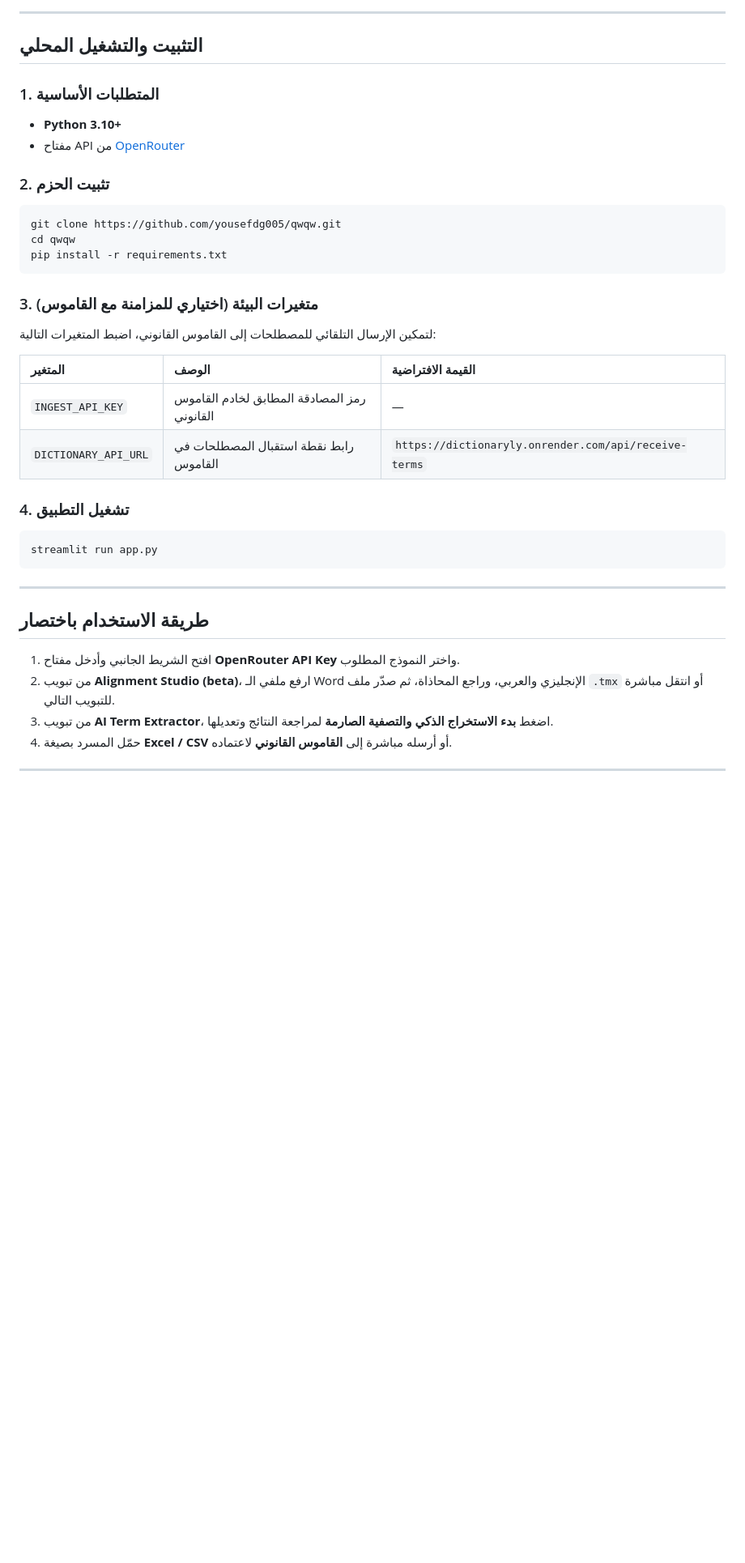
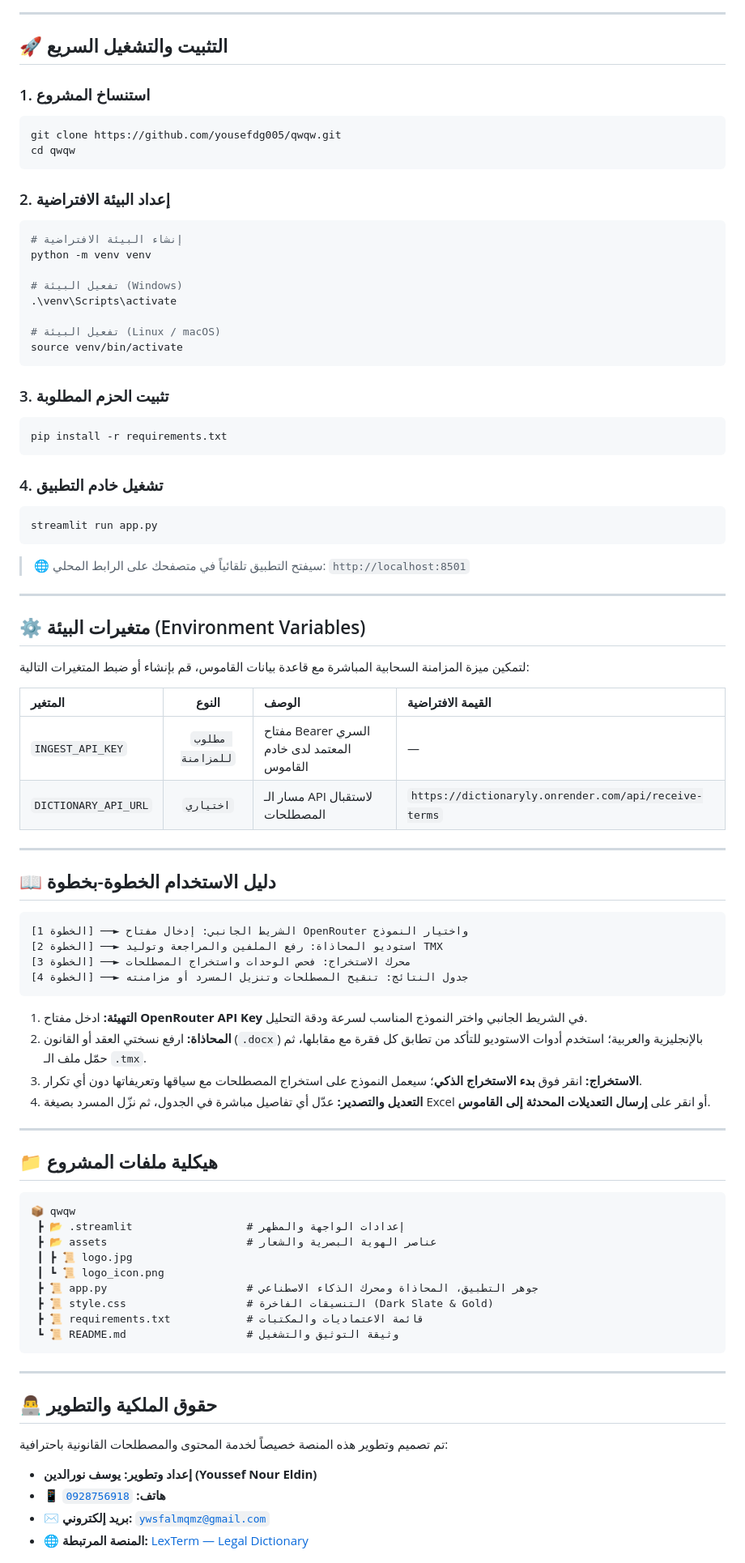
Before and after one commit to yousefdg005/qwqw, a Markdown page: README.md, the part around one of its changes. Shown at 81% size. Drawn GitHub-style; blank space fills up the shorter version.

````diff
--- a/README.md
+++ b/README.md
@@ -44,40 +71,88 @@ qwqw/
 
 ---
 
-## التثبيت والتشغيل المحلي
+## 🚀 التثبيت والتشغيل السريع
 
-### 1. المتطلبات الأساسية
-- **Python 3.10+**
-- مفتاح API من [OpenRouter](https://openrouter.ai/keys)
-
-### 2. تثبيت الحزم
+### 1. استنساخ المشروع
 ```bash
 git clone https://github.com/yousefdg005/qwqw.git
 cd qwqw
+```
+
+### 2. إعداد البيئة الافتراضية
+```bash
+# إنشاء البيئة الافتراضية
+python -m venv venv
+
+# تفعيل البيئة (Windows)
+.\venv\Scripts\activate
+
+# تفعيل البيئة (Linux / macOS)
+source venv/bin/activate
+```
+
+### 3. تثبيت الحزم المطلوبة
+```bash
 pip install -r requirements.txt
 ```
 
-### 3. متغيرات البيئة (اختياري للمزامنة مع القاموس)
-لتمكين الإرسال التلقائي للمصطلحات إلى القاموس القانوني، اضبط المتغيرات التالية:
-
-| المتغير | الوصف | القيمة الافتراضية |
-| :--- | :--- | :--- |
-| `INGEST_API_KEY` | رمز المصادقة المطابق لخادم القاموس القانوني | — |
-| `DICTIONARY_API_URL` | رابط نقطة استقبال المصطلحات في القاموس | `https://dictionaryly.onrender.com/api/receive-terms` |
-
-### 4. تشغيل التطبيق
+### 4. تشغيل خادم التطبيق
 ```bash
 streamlit run app.py
+```
+> 🌐 سيفتح التطبيق تلقائياً في متصفحك على الرابط المحلي: `http://localhost:8501`
+
+---
+
+## ⚙️ متغيرات البيئة (Environment Variables)
+
+لتمكين ميزة المزامنة السحابية المباشرة مع قاعدة بيانات القاموس، قم بإنشاء أو ضبط المتغيرات التالية:
+
+| المتغير | النوع | الوصف | القيمة الافتراضية |
+| :--- | :---: | :--- | :--- |
+| `INGEST_API_KEY` | `مطلوب للمزامنة` | مفتاح Bearer السري المعتمد لدى خادم القاموس | — |
+| `DICTIONARY_API_URL` | `اختياري` | مسار الـ API لاستقبال المصطلحات | `https://dictionaryly.onrender.com/api/receive-terms` |
+
+---
+
+## 📖 دليل الاستخدام الخطوة-بخطوة
+
+```text
+[الخطوة 1] ──► الشريط الجانبي: إدخال مفتاح OpenRouter واختيار النموذج
+[الخطوة 2] ──► استوديو المحاذاة: رفع الملفين والمراجعة وتوليد TMX
+[الخطوة 3] ──► محرك الاستخراج: فحص الوحدات واستخراج المصطلحات
+[الخطوة 4] ──► جدول النتائج: تنقيح المصطلحات وتنزيل المسرد أو مزامنته
+```
+
+1. **التهيئة:** ادخل مفتاح **OpenRouter API Key** في الشريط الجانبي واختر النموذج المناسب لسرعة ودقة التحليل.
+2. **المحاذاة:** ارفع نسختي العقد أو القانون (`.docx`) بالإنجليزية والعربية؛ استخدم أدوات الاستوديو للتأكد من تطابق كل فقرة مع مقابلها، ثم حمّل ملف الـ `.tmx`.
+3. **الاستخراج:** انقر فوق **بدء الاستخراج الذكي**؛ سيعمل النموذج على استخراج المصطلحات مع سياقها وتعريفاتها دون أي تكرار.
+4. **التعديل والتصدير:** عدّل أي تفاصيل مباشرة في الجدول، ثم نزّل المسرد بصيغة Excel أو انقر على **إرسال التعديلات المحدثة إلى القاموس**.
+
+---
+
+## 📁 هيكلية ملفات المشروع
+
+```text
+📦 qwqw
+ ┣ 📂 .streamlit                  # إعدادات الواجهة والمظهر
+ ┣ 📂 assets                      # عناصر الهوية البصرية والشعار
+ ┃ ┣ 📜 logo.jpg
+ ┃ ┗ 📜 logo_icon.png
+ ┣ 📜 app.py                      # جوهر التطبيق، المحاذاة ومحرك الذكاء الاصطناعي
+ ┣ 📜 style.css                   # التنسيقات الفاخرة (Dark Slate & Gold)
+ ┣ 📜 requirements.txt            # قائمة الاعتماديات والمكتبات
+ ┗ 📜 README.md                   # وثيقة التوثيق والتشغيل
 ```
 
 ---
 
-## طريقة الاستخدام باختصار
+## 👨‍💻 حقوق الملكية والتطوير
 
-1. افتح الشريط الجانبي وأدخل مفتاح **OpenRouter API Key** واختر النموذج المطلوب.
-2. من تبويب **Alignment Studio (beta)**، ارفع ملفي الـ Word الإنجليزي والعربي، وراجع المحاذاة، ثم صدّر ملف `.tmx` أو انتقل مباشرة للتبويب التالي.
-3. من تبويب **AI Term Extractor**، اضغط **بدء الاستخراج الذكي والتصفية الصارمة** لمراجعة النتائج وتعديلها.
-4. حمّل المسرد بصيغة **Excel / CSV** أو أرسله مباشرة إلى **القاموس القانوني** لاعتماده.
+تم تصميم وتطوير هذه المنصة خصيصاً لخدمة المحتوى والمصطلحات القانونية باحترافية:
 
----
+* **إعداد وتطوير:** **يوسف نورالدين (Youssef Nour Eldin)**
+* **📱 هاتف:** [`0928756918`](tel:0928756918)
+* **✉️ بريد إلكتروني:** [`ywsfalmqmz@gmail.com`](mailto:ywsfalmqmz@gmail.com)
+* **🌐 المنصة المرتبطة:** [LexTerm — Legal Dictionary](https://dictionaryly.onrender.com)
 
````
Also changed, not shown: other parts of README.md (+61 -36 lines).
